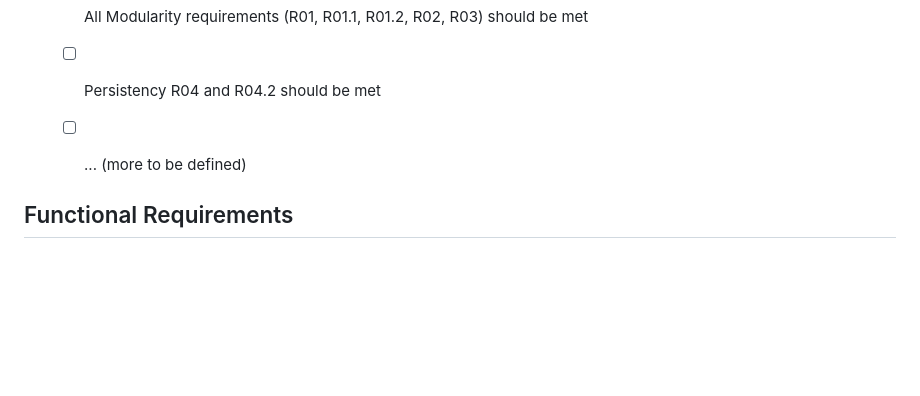
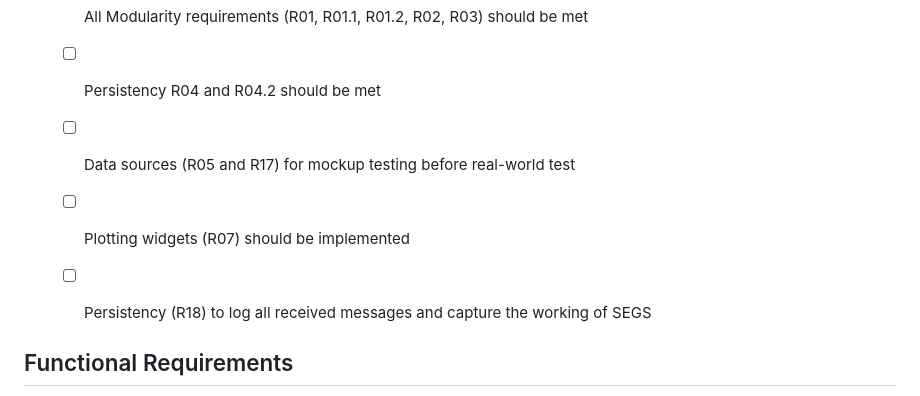
Before and after one commit to skyward-er/segs, a Markdown page: README.md, the part around the change printed below. GitHub-like rendering; blank space fills up the shorter version.

Commit message:
[README] Updated roadmap

```diff
--- a/README.md
+++ b/README.md
@@ -47,6 +47,8 @@ If you want to contribute to the project, you can read the [CONTRIBUTING.md](./C
   - [ ] All Modularity requirements (R01, R01.1, R01.2, R02, R03) should be met
   - [ ] Persistency R04 and R04.2 should be met
-  - [ ] ... (more to be defined)
+  - [ ] Data sources (R05 and R17) for mockup testing before real-world test
+  - [ ] Plotting widgets (R07) should be implemented
+  - [ ] Persistency (R18) to log all received messages and capture the working of SEGS
 
 
 ## Functional Requirements
```
Also changed, not shown: other parts of README.md (+1 -1 lines).
